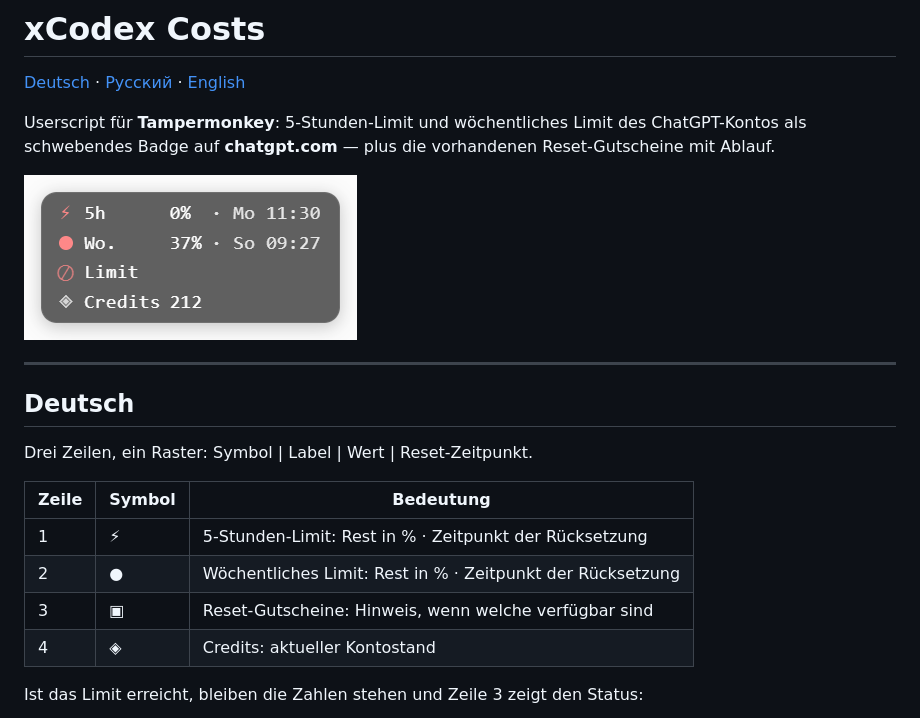
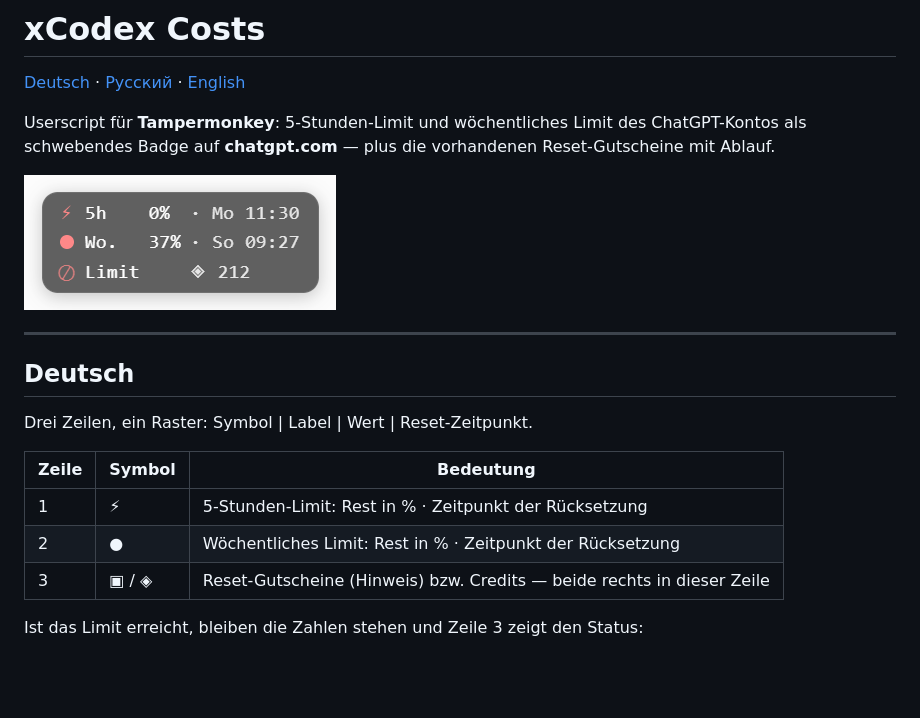
Before and after one commit to immerzu/xCodex-Costs, a Markdown page: README.md, the part around the change. GitHub-like rendering; pictures changed too: docs/badge.png; blank space fills up the shorter version.

Commit message:
v1.0.36: Credits rechts in der dritten Zeile

```diff
--- a/README.md
+++ b/README.md
@@ -17,8 +17,7 @@ Drei Zeilen, ein Raster: Symbol | Label | Wert | Reset-Zeitpunkt.
 |---|---|---|
 | 1 | ⚡ | 5-Stunden-Limit: Rest in % · Zeitpunkt der Rücksetzung |
 | 2 | ● | Wöchentliches Limit: Rest in % · Zeitpunkt der Rücksetzung |
-| 3 | ▣ | Reset-Gutscheine: Hinweis, wenn welche verfügbar sind |
-| 4 | ◈ | Credits: aktueller Kontostand |
+| 3 | ▣ / ◈ | Reset-Gutscheine (Hinweis) bzw. Credits — beide rechts in dieser Zeile |
 
 Ist das Limit erreicht, bleiben die Zahlen stehen und Zeile 3 zeigt den Status:
 
```
Also changed, not shown: CHANGELOG.md (+5 -0 lines), description.md (+1 -1 lines), 2 other files.
